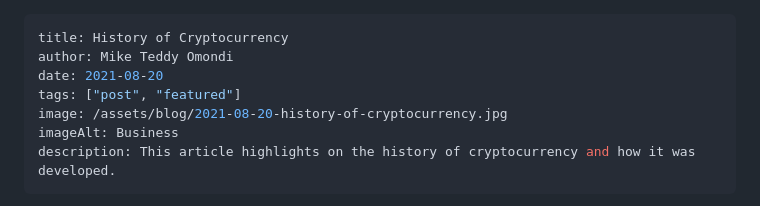
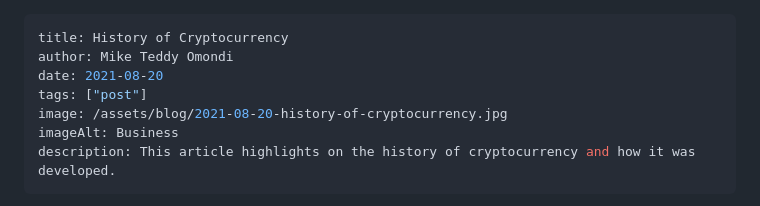
Before and after one commit to MikeTeddyOmondi/MikeTeddyOmondi, a Markdown page: src/blog/2021-08-20-history-of-cryptocurrency.md, the part around the change. GitHub-like rendering.

Commit message:
Removed from featured posts

```diff
--- a/src/blog/2021-08-20-history-of-cryptocurrency.md
+++ b/src/blog/2021-08-20-history-of-cryptocurrency.md
@@ -2,7 +2,7 @@
 title: History of Cryptocurrency
 author: Mike Teddy Omondi
 date: 2021-08-20
-tags: ["post", "featured"]
+tags: ["post"]
 image: /assets/blog/2021-08-20-history-of-cryptocurrency.jpg
 imageAlt: Business
 description: This article highlights on the history of cryptocurrency and how it was developed.
```
